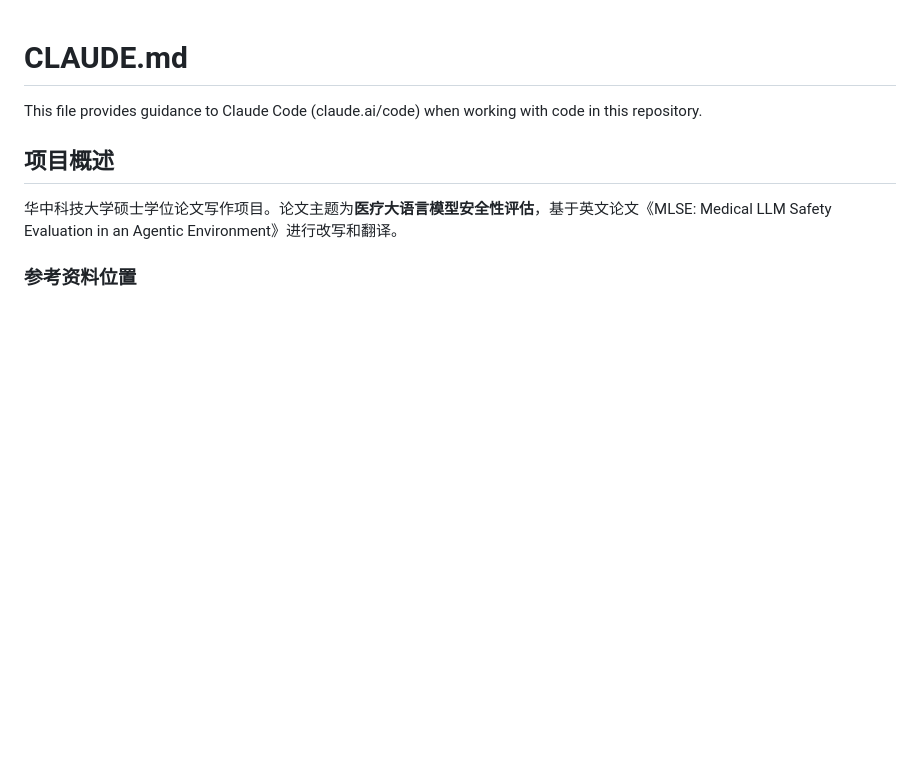
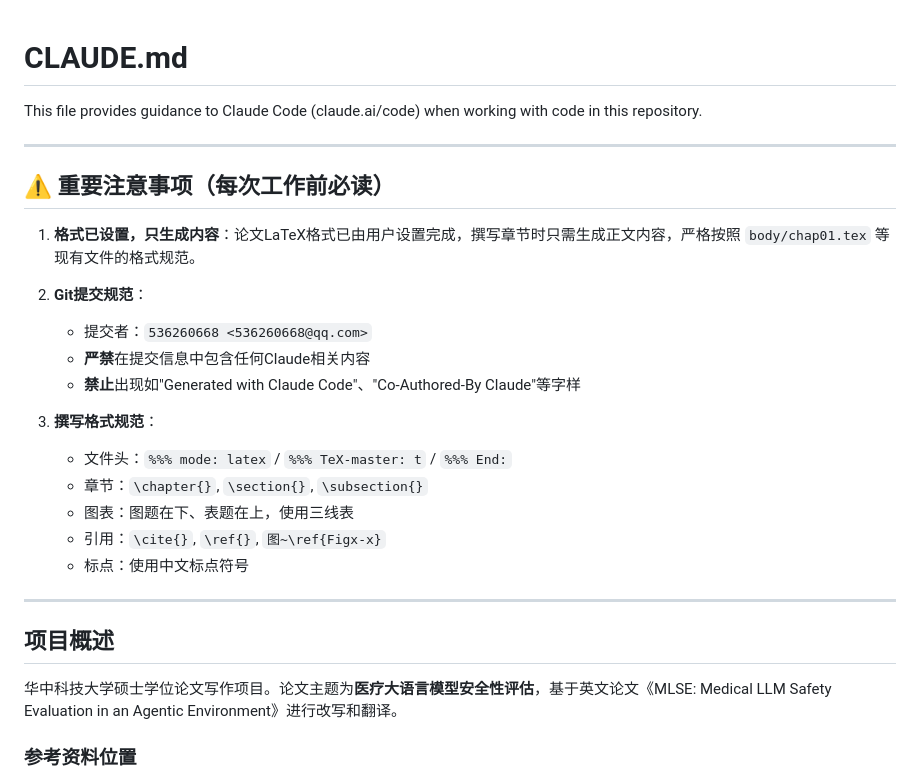
Before and after one commit to 536260668/master_thesis, a Markdown page: CLAUDE.md, the part around the change. GitHub-like rendering; blank space fills up the shorter version.

Commit message:
更新CLAUDE.md，添加重要注意事项

```diff
--- a/CLAUDE.md
+++ b/CLAUDE.md
@@ -1,6 +1,26 @@
 # CLAUDE.md
 
 This file provides guidance to Claude Code (claude.ai/code) when working with code in this repository.
+
+---
+
+## ⚠️ 重要注意事项（每次工作前必读）
+
+1. **格式已设置，只生成内容**：论文LaTeX格式已由用户设置完成，撰写章节时只需生成正文内容，严格按照 `body/chap01.tex` 等现有文件的格式规范。
+
+2. **Git提交规范**：
+   - 提交者：`536260668 <536260668@qq.com>`
+   - **严禁**在提交信息中包含任何Claude相关内容
+   - **禁止**出现如"Generated with Claude Code"、"Co-Authored-By Claude"等字样
+
+3. **撰写格式规范**：
+   - 文件头：`%%% mode: latex` / `%%% TeX-master: t` / `%%% End:`
+   - 章节：`\chapter{}`, `\section{}`, `\subsection{}`
+   - 图表：图题在下、表题在上，使用三线表
+   - 引用：`\cite{}`, `\ref{}`, `图~\ref{Figx-x}`
+   - 标点：使用中文标点符号
+
+---
 
 ## 项目概述
 
```
